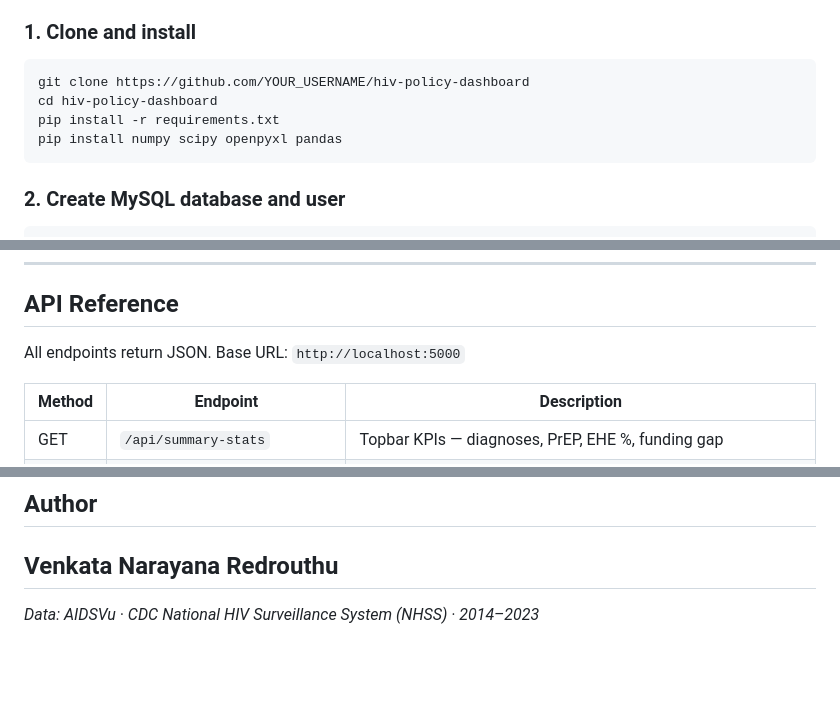
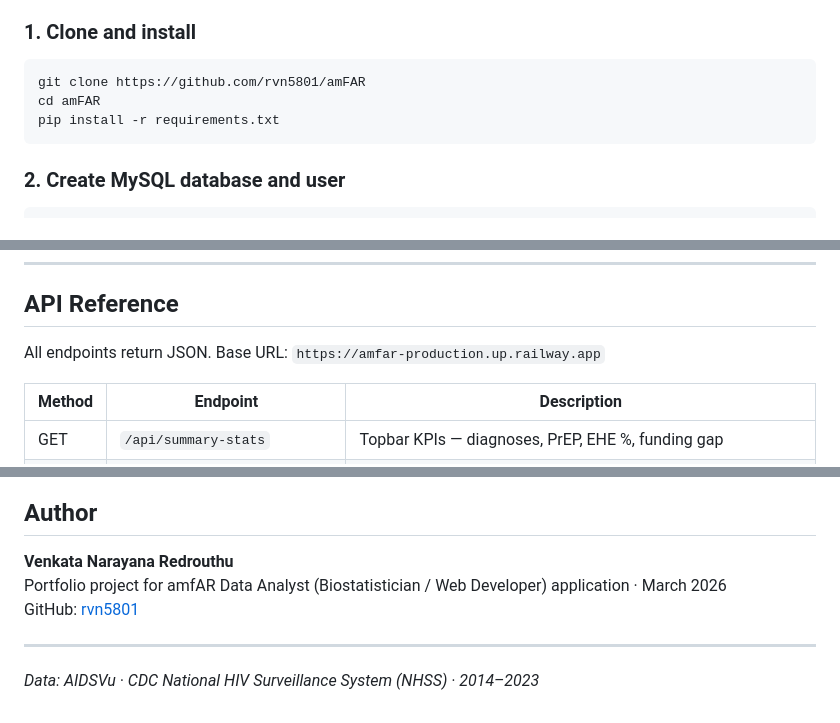
Before and after one commit to rvn5801/amfAR, a Markdown page: README.md, 3 parts joined by grey strips. Drawn GitHub-style; blank space fills up the shorter version.

````diff
--- a/README.md
+++ b/README.md
@@ -127,10 +131,9 @@ Data was downloaded as XLSX files from AIDSVu, cleaned via `preprocess.py`, and
 ### 1. Clone and install
 
 ```bash
-git clone https://github.com/YOUR_USERNAME/hiv-policy-dashboard
-cd hiv-policy-dashboard
+git clone https://github.com/rvn5801/amFAR
+cd amFAR
 pip install -r requirements.txt
-pip install numpy scipy openpyxl pandas
 ```
 
 ### 2. Create MySQL database and user
@@ -178,7 +181,7 @@ Open [http://127.0.0.1:5000](http://127.0.0.1:5000)
 
 ## API Reference
 
-All endpoints return JSON. Base URL: `http://localhost:5000`
+All endpoints return JSON. Base URL: `https://amfar-production.up.railway.app`
 
 | Method | Endpoint | Description |
 |--------|----------|-------------|
@@ -254,6 +256,9 @@ This dashboard uses publicly available surveillance data for educational and por
 ## Author
 
 **Venkata Narayana Redrouthu**
+Portfolio project for amfAR Data Analyst (Biostatistician / Web Developer) application · March 2026
+GitHub: [rvn5801](https://github.com/rvn5801)
+
 ---
 
 *Data: AIDSVu · CDC National HIV Surveillance System (NHSS) · 2014–2023*
````
Also changed, not shown: other parts of README.md (+14 -11 lines).
